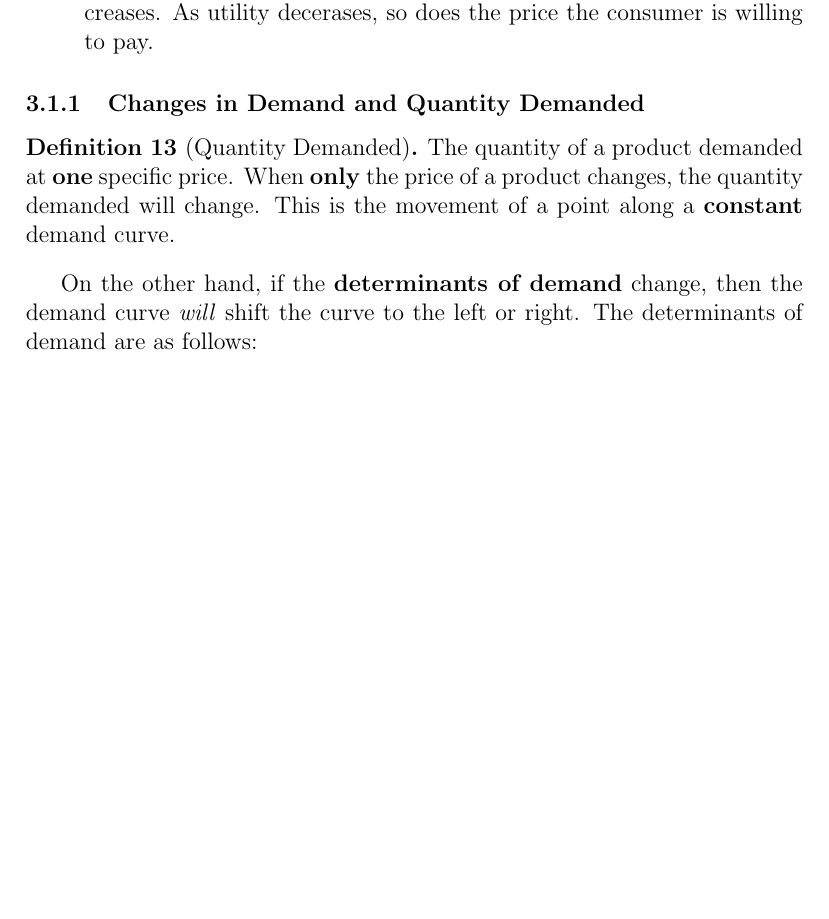
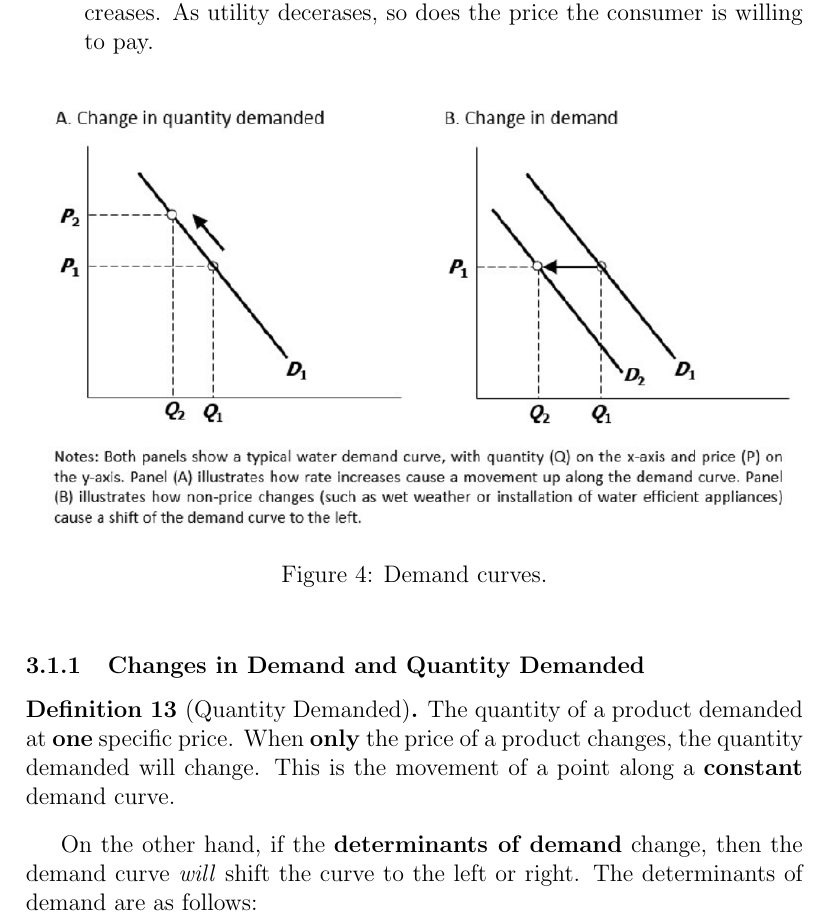
Before and after one commit to Primqd/franklin-latex-notes, a LaTeX document (AP Macroeconomics/MACRO.tex): part of page 10 of 19, cut so that both start at the same text, the shorter picture padded with empty space. Compiled offline with pdfLaTeX.

Commit message:
added demand curves to section 3.1

```diff
--- a/AP Macroeconomics/MACRO.tex
+++ b/AP Macroeconomics/MACRO.tex
@@ -246,6 +246,13 @@ There are three major reasons for why the Law of Demand happens:
     \item \textbf{Diminishing Marginal Utility}: As more units of a product are "consumed" the \textit{utility} or satisfaction from each individual product decreases. As utility decerases, so does the price the consumer is willing to pay.
 \end{enumerate}
 
+\begin{figure}[ht] % h = where it appears in text
+    \centering
+    \includegraphics[width=1\textwidth]{demand.png}
+    \caption{Demand curves.}
+    \label{fig:demand}
+\end{figure}
+
 \subsubsection{Changes in Demand and Quantity Demanded}
 \begin{definition}[Quantity Demanded]
     The quantity of a product demanded at \textbf{one} specific price.
```
Also changed, not shown: AP Macroeconomics/MACRO.pdf, AP Macroeconomics/images/demand.png (added), AP Macroeconomics/MACRO.tex (1 more changed lines).
